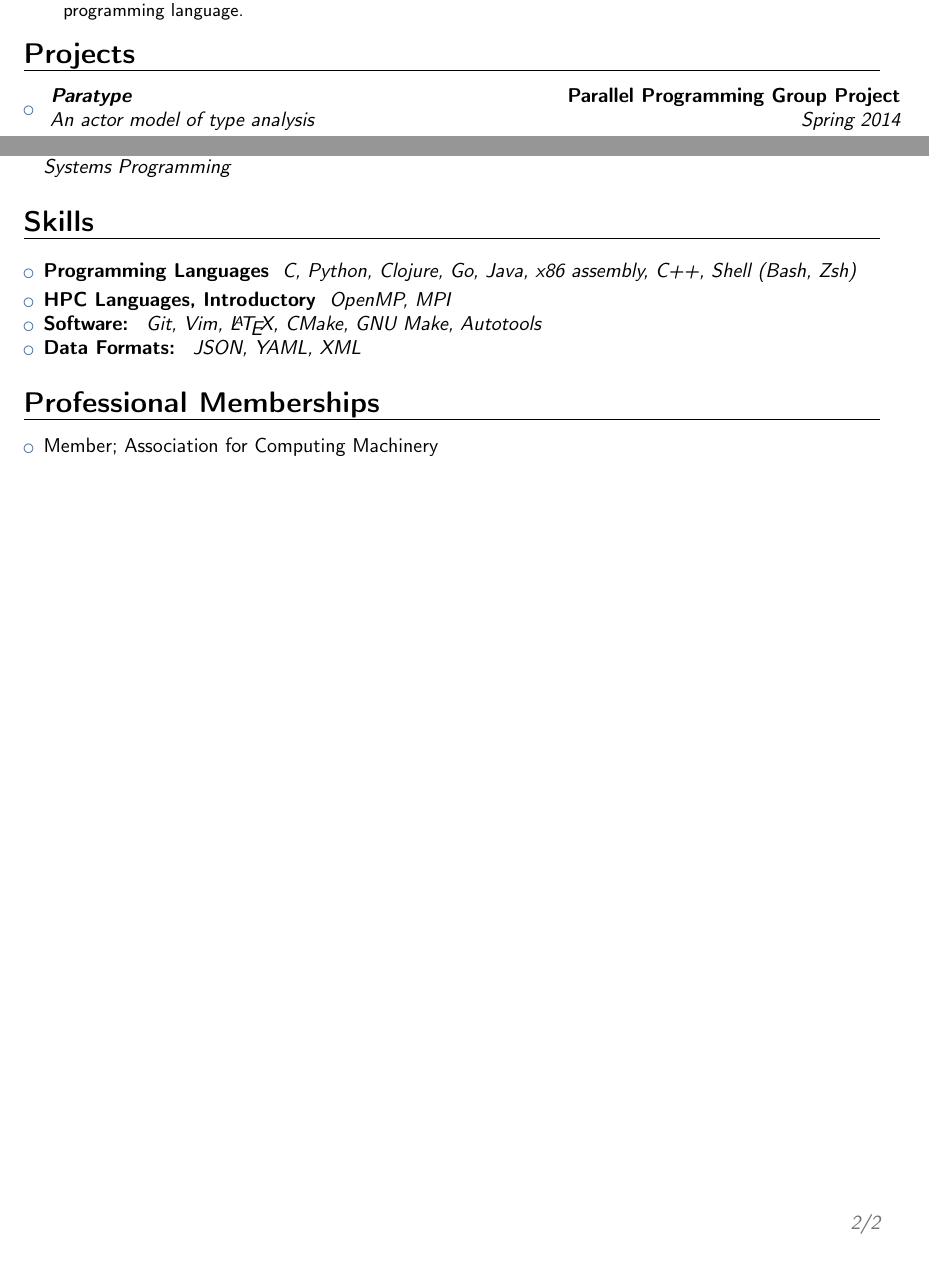
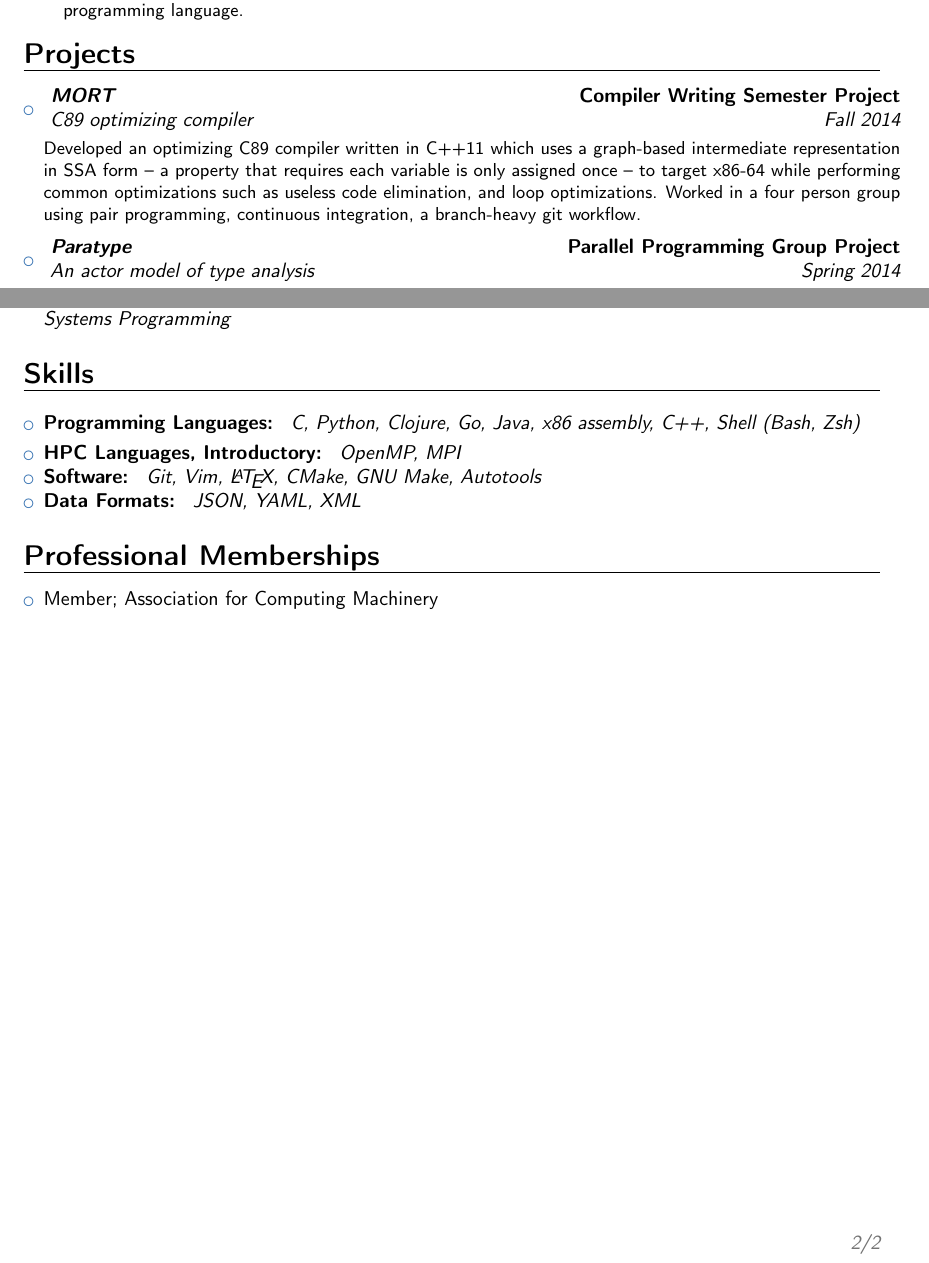
Before and after one commit to bturrubiates/resume, a LaTeX CV (resume.tex): two parts of pages 1 and 2 of 2, joined at a grey line, cut so that both start at the same text. Compiled offline with pdfLaTeX.

Commit message:
Updated section on compilers project.

```diff
--- a/resume.tex
+++ b/resume.tex
@@ -138,6 +138,29 @@
 \begin{itemize}
     \item {
         \cventry {
+            Fall 2014
+        }{
+            C89 optimizing compiler
+        }{
+            \textit{MORT}
+        }{
+            Compiler Writing Semester Project
+        }{}{
+            \vspace{3pt}
+            Developed an optimizing C89 compiler written in C++11 which uses a
+            graph-based intermediate representation in SSA form -- a property
+            that requires each variable is only assigned once -- to target
+            x86-64 while performing common optimizations such as useless code
+            elimination, and loop optimizations. Worked in a four person group
+            using pair programming, continuous integration, a branch-heavy git
+            workflow.
+        }
+    }
+
+    \vspace{3pt}
+
+    \item {
+        \cventry {
             Spring 2014
         }{
             An actor model of type analysis
@@ -202,14 +225,14 @@
 \begin{itemize}
 
     \item{
-        \textbf{Programming Languages}
+        \textbf{Programming Languages:}
         \textit{
             C, Python, Clojure, Go, Java,  x86 assembly, C++, Shell (Bash, Zsh)
         }
     }
     \vspace{3pt}
     \item{
-        \textbf{HPC Languages, Introductory}
+        \textbf{HPC Languages, Introductory:}
         \textit{
             OpenMP, MPI
         }
```
